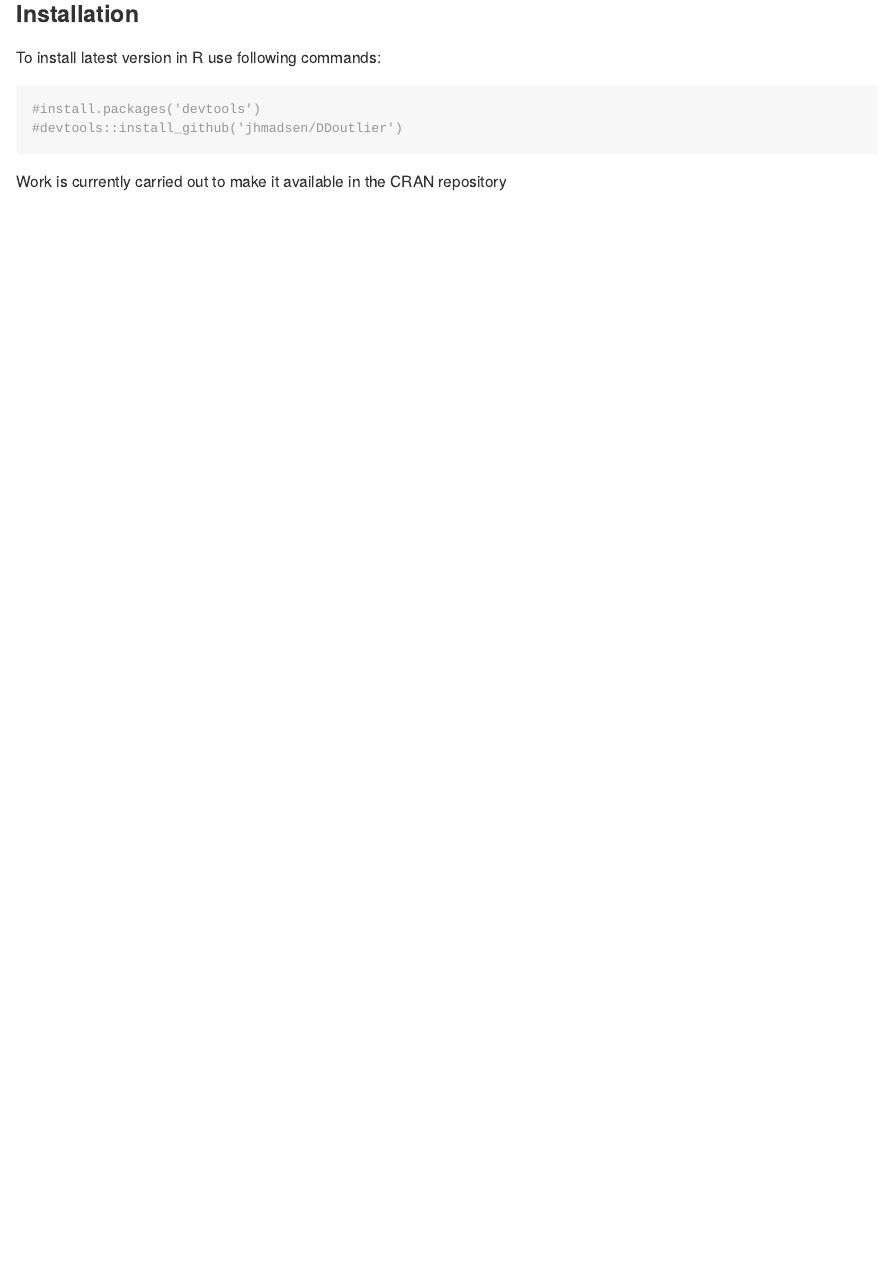
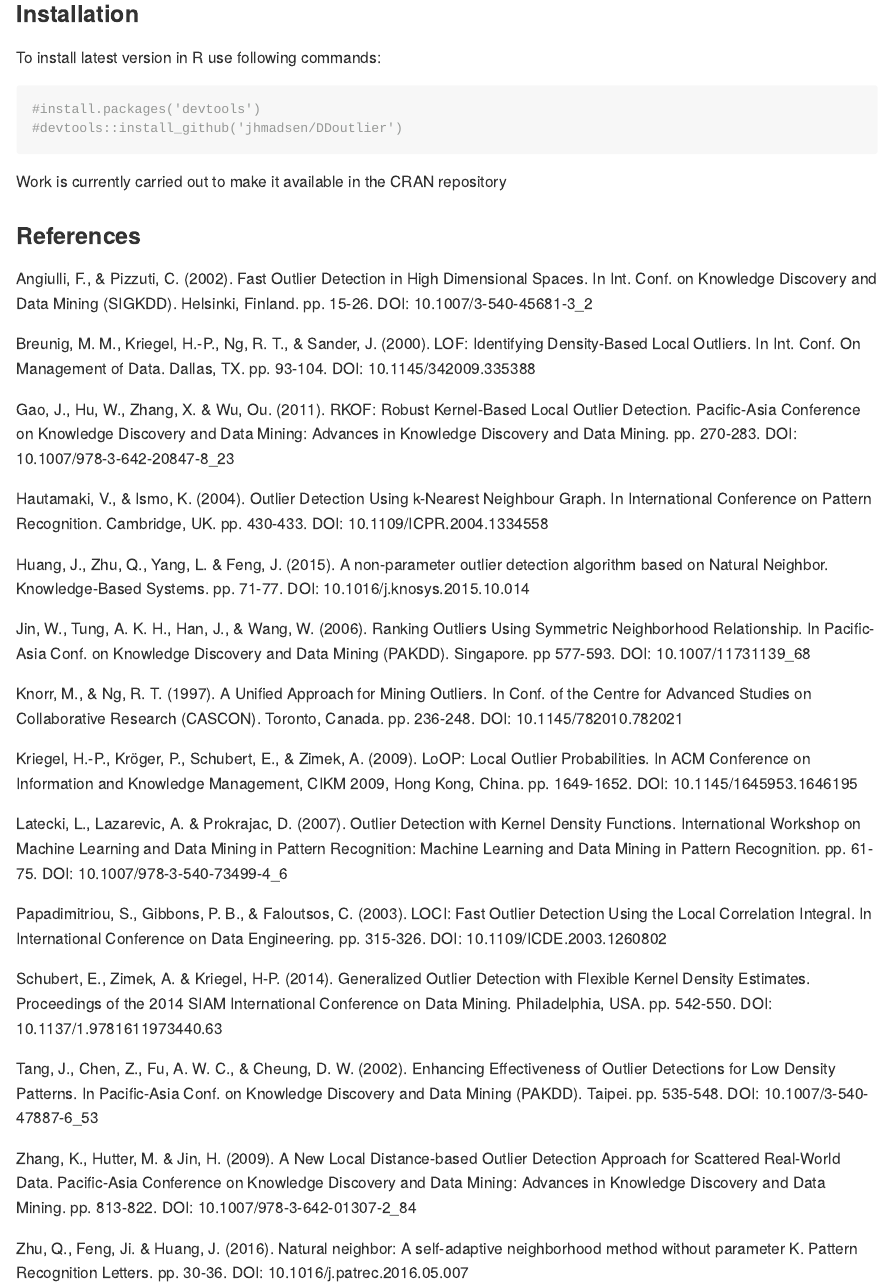
Before and after one commit to jhmadsen/DDoutlier, an R Markdown document (README.Rmd): the page in a window 1100 px wide, from 610 px down. The pictures show the output file README.md that the author committed with the source, drawn offline in the style of GitHub.

Commit message:
Updated academic references

````diff
--- a/README.Rmd
+++ b/README.Rmd
@@ -27,3 +27,33 @@ To install latest version in R use following commands:
 ```
 
 Work is currently carried out to make it available in the CRAN repository
+
+
+### References
+Angiulli, F., & Pizzuti, C. (2002). Fast Outlier Detection in High Dimensional Spaces. In Int. Conf. on Knowledge Discovery and Data Mining (SIGKDD). Helsinki, Finland. pp. 15-26. DOI: 10.1007/3-540-45681-3_2
+
+Breunig, M. M., Kriegel, H.-P., Ng, R. T., & Sander, J. (2000). LOF: Identifying Density-Based Local Outliers. In Int. Conf. On Management of Data. Dallas, TX. pp. 93-104. DOI: 10.1145/342009.335388
+
+Gao, J., Hu, W., Zhang, X. & Wu, Ou. (2011). RKOF: Robust Kernel-Based Local Outlier Detection. Pacific-Asia Conference on Knowledge Discovery and Data Mining: Advances in Knowledge Discovery and Data Mining. pp. 270-283. DOI: 10.1007/978-3-642-20847-8_23
+
+Hautamaki, V., & Ismo, K. (2004). Outlier Detection Using k-Nearest Neighbour Graph. In International Conference on Pattern Recognition. Cambridge, UK. pp. 430-433. DOI: 10.1109/ICPR.2004.1334558
+
+Huang, J., Zhu, Q., Yang, L. & Feng, J. (2015). A non-parameter outlier detection algorithm based on Natural Neighbor. Knowledge-Based Systems. pp. 71-77. DOI: 10.1016/j.knosys.2015.10.014
+
+Jin, W., Tung, A. K. H., Han, J., & Wang, W. (2006). Ranking Outliers Using Symmetric Neighborhood Relationship. In Pacific-Asia Conf. on Knowledge Discovery and Data Mining (PAKDD). Singapore. pp 577-593. DOI: 10.1007/11731139_68
+
+Knorr, M., & Ng, R. T. (1997). A Unified Approach for Mining Outliers. In Conf. of the Centre for Advanced Studies on Collaborative Research (CASCON). Toronto, Canada. pp. 236-248. DOI: 10.1145/782010.782021
+
+Kriegel, H.-P., Kröger, P., Schubert, E., & Zimek, A. (2009). LoOP: Local Outlier Probabilities. In ACM Conference on Information and Knowledge Management, CIKM 2009, Hong Kong, China. pp. 1649-1652. DOI: 10.1145/1645953.1646195
+
+Latecki, L., Lazarevic, A. & Prokrajac, D. (2007). Outlier Detection with Kernel Density Functions. International Workshop on Machine Learning and Data Mining in Pattern Recognition: Machine Learning and Data Mining in Pattern Recognition. pp. 61-75. DOI: 10.1007/978-3-540-73499-4_6
+
+Papadimitriou, S., Gibbons, P. B., & Faloutsos, C. (2003). LOCI: Fast Outlier Detection Using the Local Correlation Integral. In International Conference on Data Engineering. pp. 315-326. DOI: 10.1109/ICDE.2003.1260802
+
+Schubert, E., Zimek, A. & Kriegel, H-P. (2014). Generalized Outlier Detection with Flexible Kernel Density Estimates. Proceedings of the 2014 SIAM International Conference on Data Mining. Philadelphia, USA. pp. 542-550. DOI: 10.1137/1.9781611973440.63
+
+Tang, J., Chen, Z., Fu, A. W. C., & Cheung, D. W. (2002). Enhancing Effectiveness of Outlier Detections for Low Density Patterns. In Pacific-Asia Conf. on Knowledge Discovery and Data Mining (PAKDD). Taipei. pp. 535-548. DOI: 10.1007/3-540-47887-6_53
+
+Zhang, K., Hutter, M. & Jin, H. (2009). A New Local Distance-based Outlier Detection Approach for Scattered Real-World Data. Pacific-Asia Conference on Knowledge Discovery and Data Mining: Advances in Knowledge Discovery and Data Mining. pp. 813-822. DOI: 10.1007/978-3-642-01307-2_84
+
+Zhu, Q., Feng, Ji. & Huang, J. (2016). Natural neighbor: A self-adaptive neighborhood method without parameter K. Pattern Recognition Letters. pp. 30-36. DOI: 10.1016/j.patrec.2016.05.007
````
Also changed, not shown: README.md, 1 other file.
